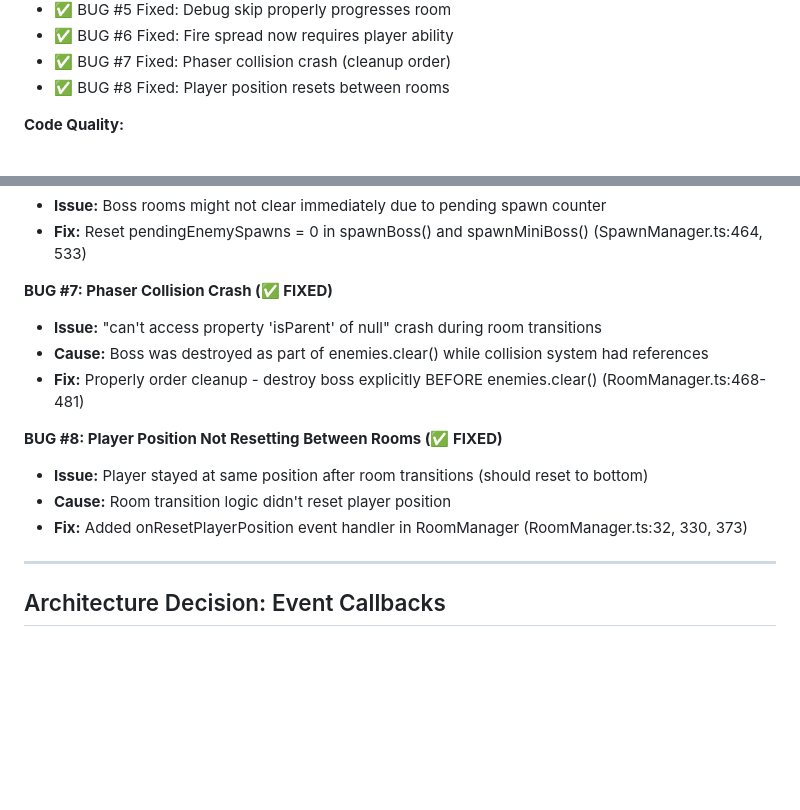
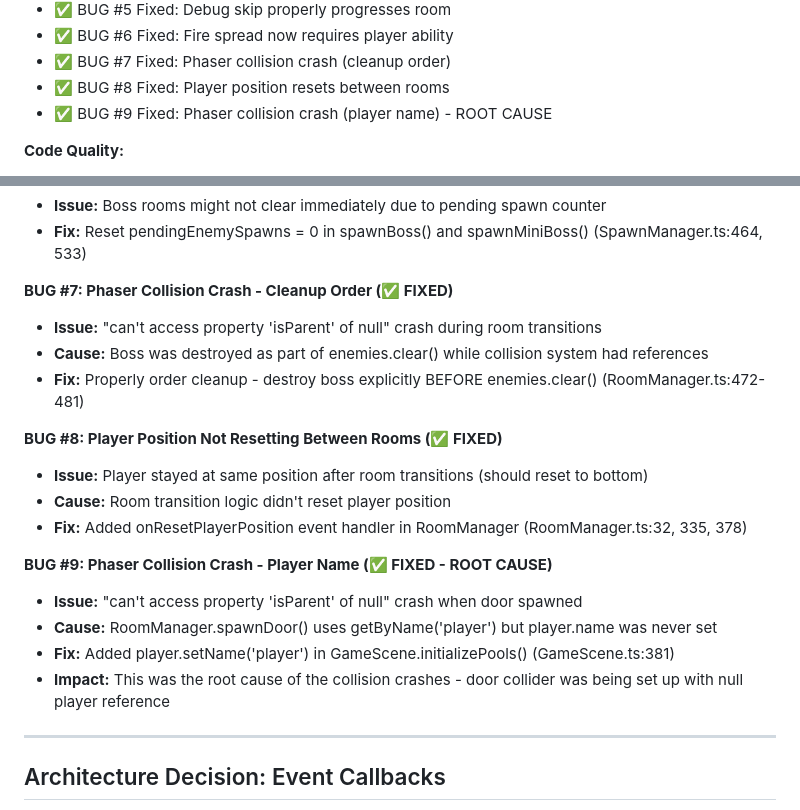
Before and after one commit to Nikamura/archerio-clone, a Markdown page: plan.md, 2 parts joined by grey strips. Drawn GitHub-style; blank space fills up the shorter version.

Commit message:
docs: document Bug #9 (player name) - critical collision crash fix
This was the root cause of all Phaser collision crashes.
Door collision setup needs player.name to be set for getByName() lookup.

Total bugs fixed: 9 (2 original + 7 refactoring-introduced)
All bugs now resolved and documented in plan.md

```diff
--- a/plan.md
+++ b/plan.md
@@ -72,6 +72,7 @@ Extract **7 major systems** from GameScene, consolidate **4+ scattered death han
 - ✅ BUG #6 Fixed: Fire spread now requires player ability
 - ✅ BUG #7 Fixed: Phaser collision crash (cleanup order)
 - ✅ BUG #8 Fixed: Player position resets between rooms
+- ✅ BUG #9 Fixed: Phaser collision crash (player name) - ROOT CAUSE
 
 **Code Quality:**
 - ✅ 0 TypeScript errors
@@ -151,15 +152,21 @@ Extract **7 major systems** from GameScene, consolidate **4+ scattered death han
 - **Issue:** Boss rooms might not clear immediately due to pending spawn counter
 - **Fix:** Reset pendingEnemySpawns = 0 in spawnBoss() and spawnMiniBoss() (SpawnManager.ts:464, 533)
 
-**BUG #7: Phaser Collision Crash (✅ FIXED)**
+**BUG #7: Phaser Collision Crash - Cleanup Order (✅ FIXED)**
 - **Issue:** "can't access property 'isParent' of null" crash during room transitions
 - **Cause:** Boss was destroyed as part of enemies.clear() while collision system had references
-- **Fix:** Properly order cleanup - destroy boss explicitly BEFORE enemies.clear() (RoomManager.ts:468-481)
+- **Fix:** Properly order cleanup - destroy boss explicitly BEFORE enemies.clear() (RoomManager.ts:472-481)
 
 **BUG #8: Player Position Not Resetting Between Rooms (✅ FIXED)**
 - **Issue:** Player stayed at same position after room transitions (should reset to bottom)
 - **Cause:** Room transition logic didn't reset player position
-- **Fix:** Added onResetPlayerPosition event handler in RoomManager (RoomManager.ts:32, 330, 373)
+- **Fix:** Added onResetPlayerPosition event handler in RoomManager (RoomManager.ts:32, 335, 378)
+
+**BUG #9: Phaser Collision Crash - Player Name (✅ FIXED - ROOT CAUSE)**
+- **Issue:** "can't access property 'isParent' of null" crash when door spawned
+- **Cause:** RoomManager.spawnDoor() uses getByName('player') but player.name was never set
+- **Fix:** Added player.setName('player') in GameScene.initializePools() (GameScene.ts:381)
+- **Impact:** This was the root cause of the collision crashes - door collider was being set up with null player reference
 
 ---
 
```
